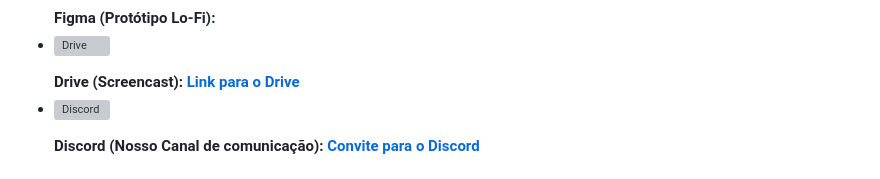
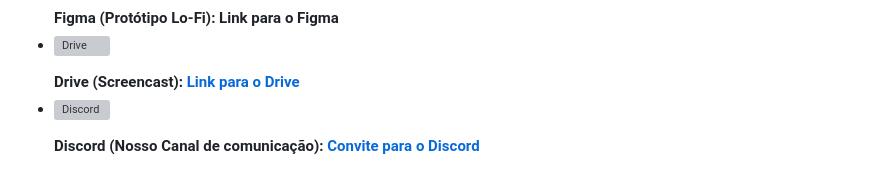
Before and after one commit to thiagovonsohsten/ProjetoFDS, a Markdown page: README.md, the part around one of its changes. Rendered like a GitHub page; grey boxes are pictures that could not be loaded.

```diff
--- a/README.md
+++ b/README.md
@@ -44,7 +44,7 @@
   </li>
   <li>
     <img src="https://yt3.googleusercontent.com/ytc/AOPolaSniT6fNseJ5-j8Y5nGJoBdXG3qX7aWq-HXOrkQkw=s176-c-k-c0x00ffffff-no-rj" alt="Figma">
-    <p><strong>Figma (Protótipo Lo-Fi):</strong></p>
+    <p><strong>Figma (Protótipo Lo-Fi):  <a href="">Link para o Figma</a> </strong></p>
   </li>
   <li>
     <img src="https://yt3.googleusercontent.com/IKyXeSMd3DtfAjRGyKicdwlrzD4bIGdpsRepFg6yJ5cUloq7AilRgUQjK7yPeNVNQguNh09r=s176-c-k-c0x00ffffff-no-rj" alt="Drive">
```
Also changed, not shown: other parts of README.md (+1 -1 lines).
